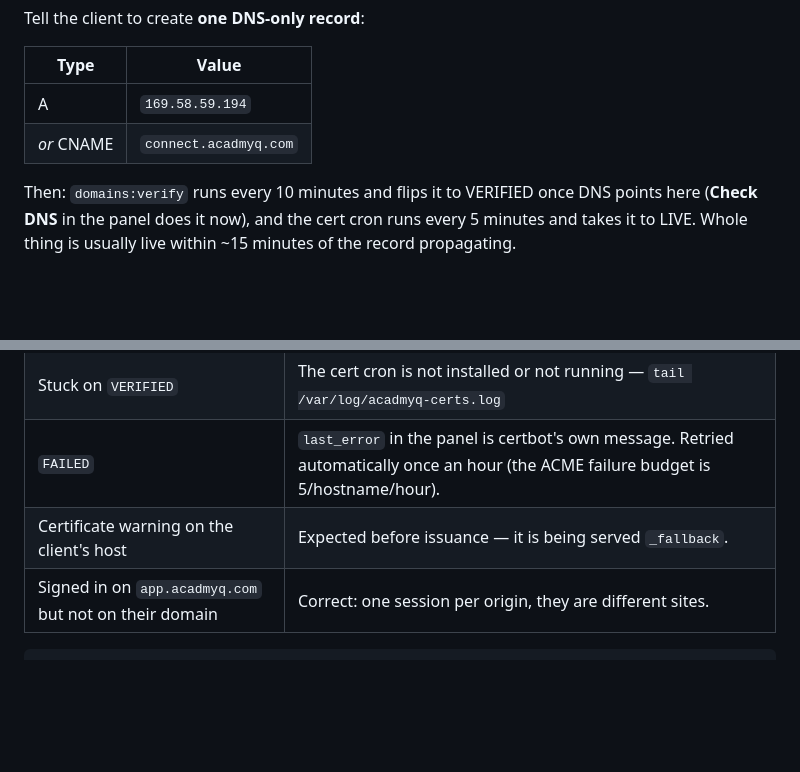
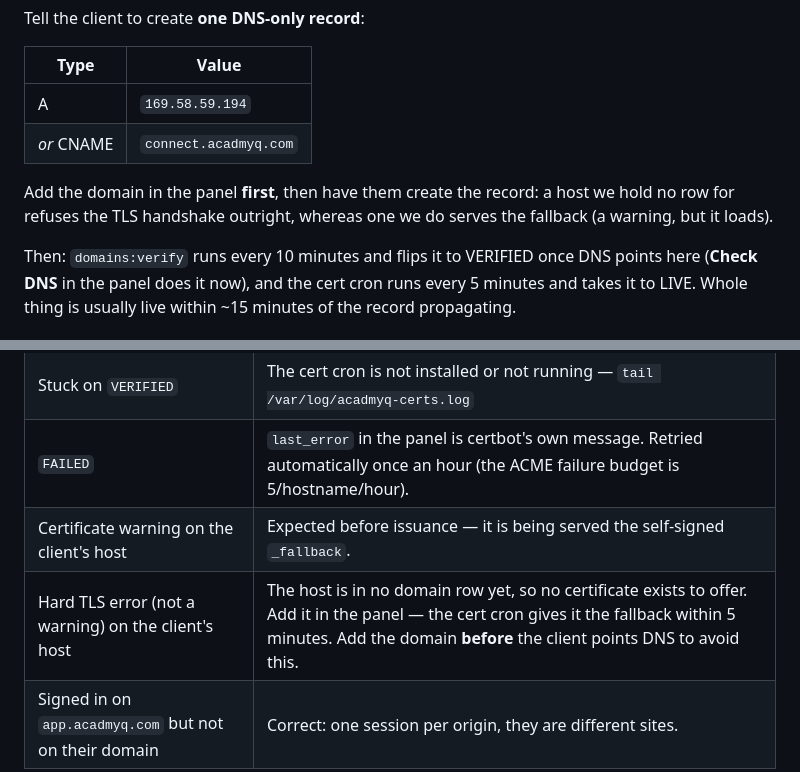
Before and after one commit to Technest-Tech/acadmyq-lms, a Markdown page: DEPLOYMENT.md, 2 parts joined by grey strips. Rendered like a GitHub page; blank space fills up the shorter version.

````diff
--- a/DEPLOYMENT.md
+++ b/DEPLOYMENT.md
@@ -382,6 +382,9 @@ Tell the client to create **one DNS-only record**:
 | A | `169.58.59.194` |
 | *or* CNAME | `connect.acadmyq.com` |
 
+Add the domain in the panel **first**, then have them create the record: a host we hold no row for
+refuses the TLS handshake outright, whereas one we do serves the fallback (a warning, but it loads).
+
 Then: `domains:verify` runs every 10 minutes and flips it to VERIFIED once DNS points here
 (**Check DNS** in the panel does it now), and the cert cron runs every 5 minutes and takes it to
 LIVE. Whole thing is usually live within ~15 minutes of the record propagating.
@@ -393,7 +396,8 @@ LIVE. Whole thing is usually live within ~15 minutes of the record propagating.
 | Stuck on `PENDING_DNS`, error names someone else's IPs | The record is **proxied** (orange cloud / a CDN). ACME cannot reach us. Switch it to DNS-only. |
 | Stuck on `VERIFIED` | The cert cron is not installed or not running — `tail /var/log/acadmyq-certs.log` |
 | `FAILED` | `last_error` in the panel is certbot's own message. Retried automatically once an hour (the ACME failure budget is 5/hostname/hour). |
-| Certificate warning on the client's host | Expected before issuance — it is being served `_fallback`. |
+| Certificate warning on the client's host | Expected before issuance — it is being served the self-signed `_fallback`. |
+| Hard TLS error (not a warning) on the client's host | The host is in no domain row yet, so no certificate exists to offer. Add it in the panel — the cert cron gives it the fallback within 5 minutes. Add the domain **before** the client points DNS to avoid this. |
 | Signed in on `app.acadmyq.com` but not on their domain | Correct: one session per origin, they are different sites. |
 
 ```bash
````
Also changed, not shown: docs/custom-domains/00-SPEC.md (+16 -4 lines).
